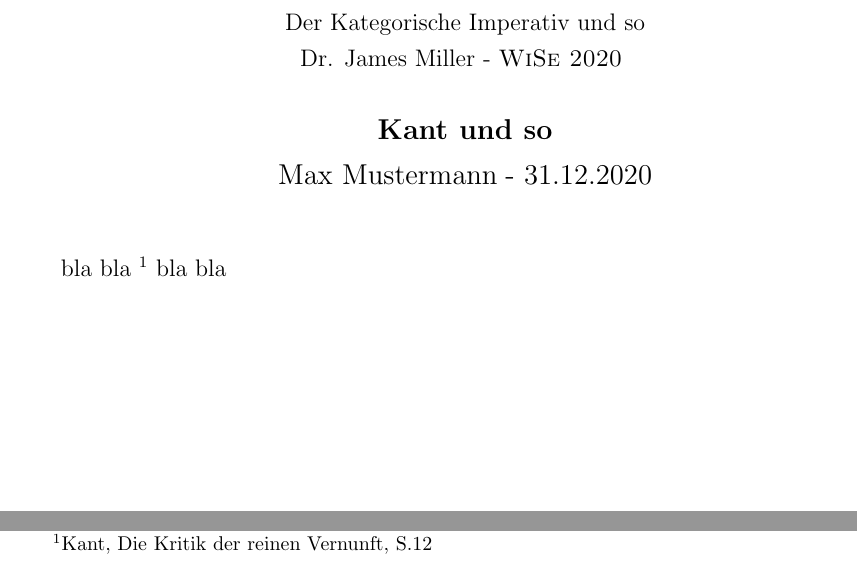
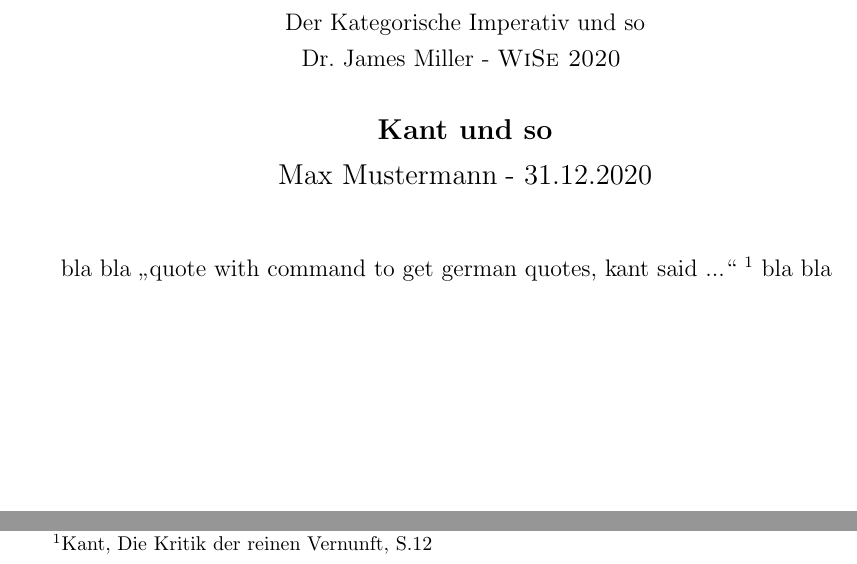
Before and after one commit to Cthaeeh/Philosophie-Essay-Template, a LaTeX document (main.tex, which reads body.tex): two parts of the page, joined at a grey line, cut so that both start at the same text. Compiled offline with pdfLaTeX.

Commit message:
add german quotes, and add german lang pack for better silbentrennung.

```diff
--- a/body.tex
+++ b/body.tex
@@ -1 +1 @@
-bla bla \footnote{Kant, Die Kritik der reinen Vernunft, S.12} bla bla
+bla bla \enquote{quote with command to get german quotes, kant said ...} \footnote{Kant, Die Kritik der reinen Vernunft, S.12} bla bla
--- a/main.tex
+++ b/main.tex
@@ -1,9 +1,11 @@
 \documentclass[12pt]{article}
 \usepackage[utf8]{inputenc}
-\usepackage{myTitle}
+\usepackage[german]{babel}
 \usepackage[onehalfspacing]{setspace}
 \usepackage[a4paper,left=2.5cm, right=3cm,top=2.5cm,bottom=2cm]{geometry}
+\usepackage[german=quotes]{csquotes}
 \renewcommand{\footnotesize}{\fontsize{10pt}{11pt}\selectfont}
+\usepackage{myTitle}
 
 \title{Kant und so}
 \author{Max Mustermann}
```
